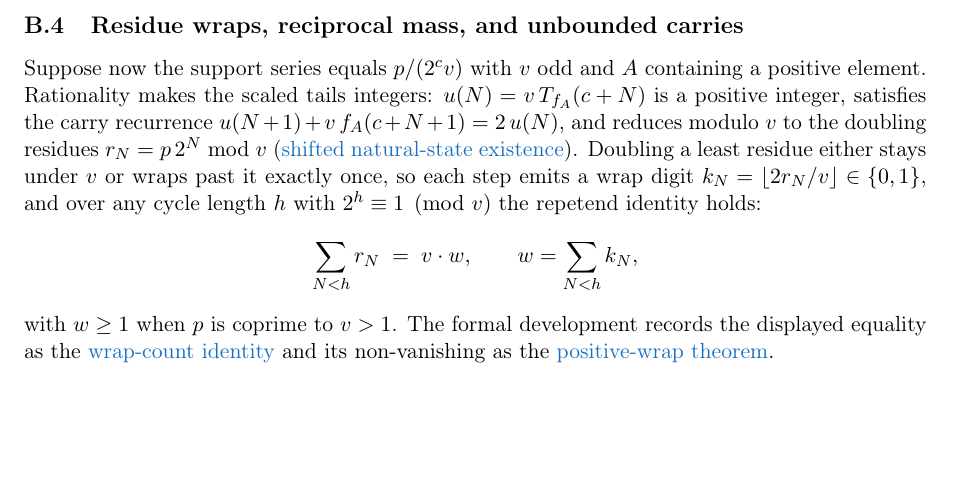
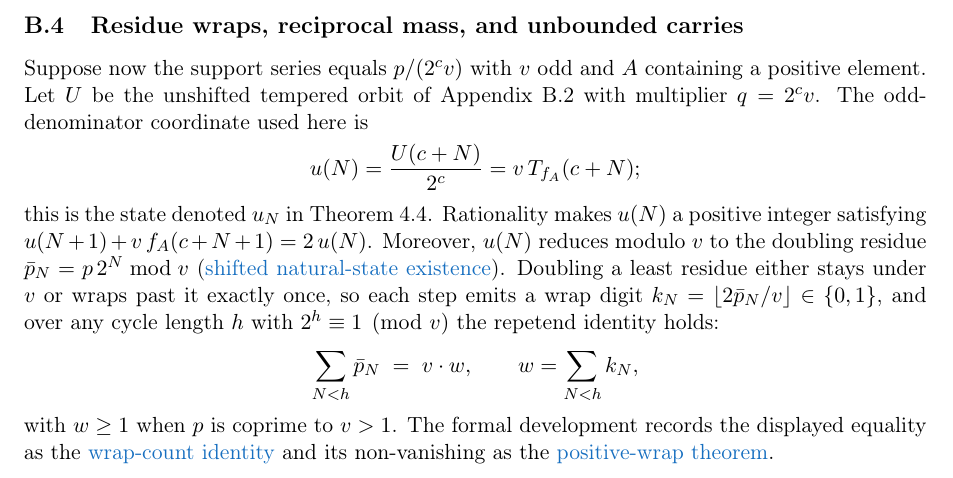
Before and after one commit to wcook04/plectis-lean-erdos249-257, a LaTeX paper (paper/erdos249-257-main-paper.tex): part of page 28 of 40, cut so that both start at the same text, the shorter picture padded with empty space. Compiled offline with pdfLaTeX.

Commit message:
Map the shifted carry coordinates

```diff
--- a/paper/erdos249-257-main-paper.tex
+++ b/paper/erdos249-257-main-paper.tex
@@ -2881,16 +2881,22 @@ it does not assert a subpower bound for the carry state itself.
 \subsection{Residue wraps, reciprocal mass, and unbounded carries}
 
 Suppose now the support series equals $p/(2^c v)$ with $v$ odd and $A$
-containing a positive element. Rationality makes the scaled tails integers:
-$u(N)=v\,T_{f_A}(c+N)$ is a positive integer, satisfies the carry recurrence
-$u(N+1)+v\,f_A(c+N+1)=2\,u(N)$, and reduces modulo $v$ to the doubling
-residues $r_N=p\,2^N\bmod v$
+containing a positive element.  Let $U$ be the unshifted tempered orbit of
+Appendix~B.2 with multiplier $q=2^c v$.  The odd-denominator coordinate used
+here is
+\[
+ u(N)=\frac{U(c+N)}{2^c}=v\,T_{f_A}(c+N);
+\]
+this is the state denoted $u_N$ in Theorem~\ref{res:rigidity-main}.
+Rationality makes $u(N)$ a positive integer satisfying
+$u(N+1)+v\,f_A(c+N+1)=2\,u(N)$.  Moreover, $u(N)$ reduces modulo $v$ to the
+doubling residue $\bar p_N=p\,2^N\bmod v$
 (\lword{RationalSupportCarrySkeleton.lean}{668}{exists_shifted_odd_tail_nat_states_of_support_fraction}{shifted natural-state existence}).
 Doubling a least residue either stays under $v$ or wraps past it exactly once,
-so each step emits a wrap digit $k_N=\lfloor2r_N/v\rfloor\in\{0,1\}$, and over
+so each step emits a wrap digit $k_N=\lfloor2\bar p_N/v\rfloor\in\{0,1\}$, and over
 any cycle length $h$ with $2^h\equiv1\pmod v$ the repetend identity holds:
 \[
-\sum_{N<h}r_N \;=\; v\cdot w,
+\sum_{N<h}\bar p_N \;=\; v\cdot w,
 \qquad
 w=\sum_{N<h}k_N,
 \]
```
Also changed, not shown: erdos249-257-main-paper.pdf, paper/erdos249-257-main-paper.tex (4 more changed lines), 5 other files.
